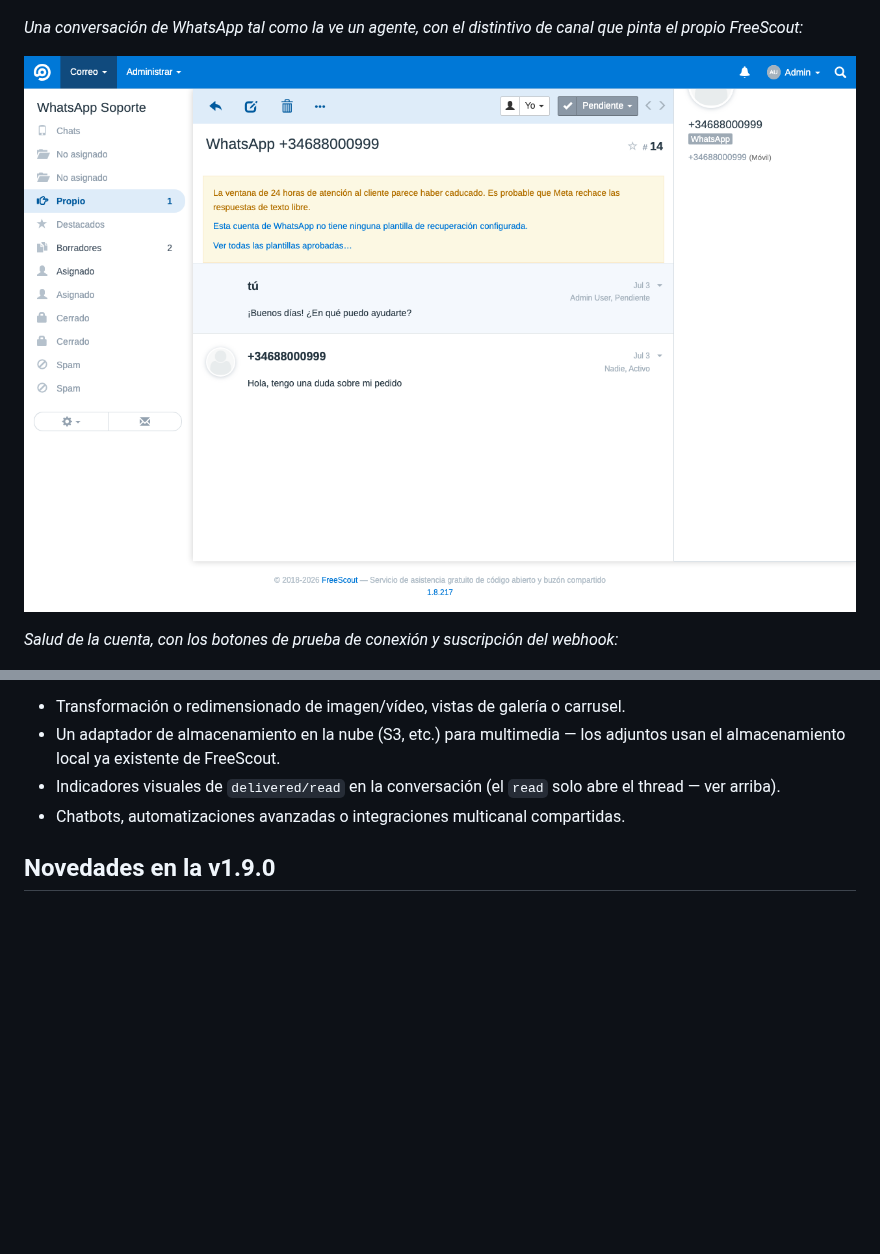
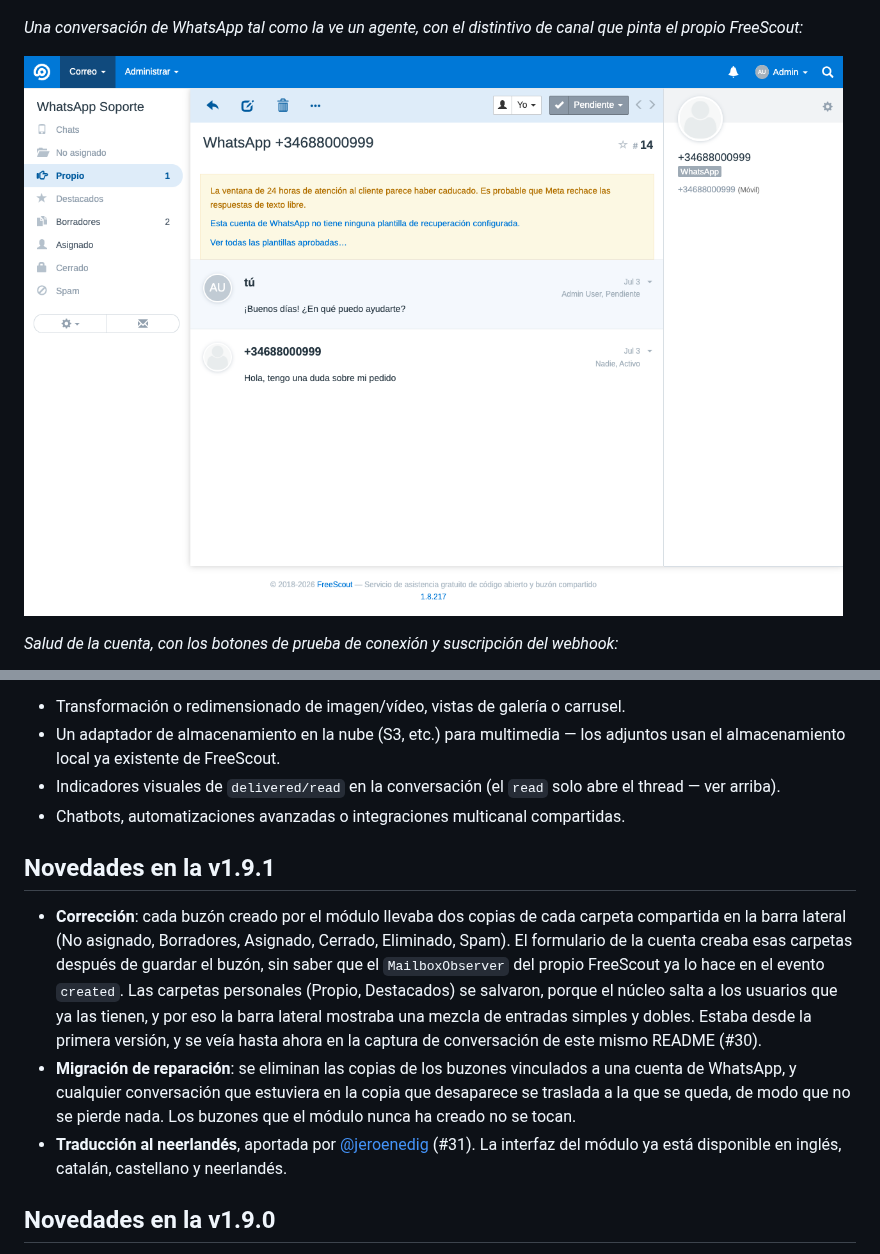
Before and after one commit to losimo/freescout-meta-whatsapp, a Markdown page: README.es.md, 2 parts joined by grey strips. Rendered like a GitHub page; pictures changed too: docs/es/conversation-view.png; blank space fills up the shorter version.

```diff
--- a/README.es.md
+++ b/README.es.md
@@ -60,6 +60,12 @@ Queda fuera de alcance:
 - Un adaptador de almacenamiento en la nube (S3, etc.) para multimedia — los adjuntos usan el almacenamiento local ya existente de FreeScout.
 - Indicadores visuales de `delivered/read` en la conversación (el `read` solo abre el thread — ver arriba).
 - Chatbots, automatizaciones avanzadas o integraciones multicanal compartidas.
+
+## Novedades en la v1.9.1
+
+- **Corrección**: cada buzón creado por el módulo llevaba dos copias de cada carpeta compartida en la barra lateral (No asignado, Borradores, Asignado, Cerrado, Eliminado, Spam). El formulario de la cuenta creaba esas carpetas después de guardar el buzón, sin saber que el `MailboxObserver` del propio FreeScout ya lo hace en el evento `created`. Las carpetas personales (Propio, Destacados) se salvaron, porque el núcleo salta a los usuarios que ya las tienen, y por eso la barra lateral mostraba una mezcla de entradas simples y dobles. Estaba desde la primera versión, y se veía hasta ahora en la captura de conversación de este mismo README (#30).
+- **Migración de reparación**: se eliminan las copias de los buzones vinculados a una cuenta de WhatsApp, y cualquier conversación que estuviera en la copia que desaparece se traslada a la que se queda, de modo que no se pierde nada. Los buzones que el módulo nunca ha creado no se tocan.
+- **Traducción al neerlandés**, aportada por [@jeroenedig](https://github.com/jeroenedig) (#31). La interfaz del módulo ya está disponible en inglés, catalán, castellano y neerlandés.
 
 ## Novedades en la v1.9.0
 
```
Also changed, not shown: README.ca.md (+6 -0 lines), README.md (+6 -0 lines), docs/ca/conversation-view.png, docs/en/conversation-view.png, 5 other files.
